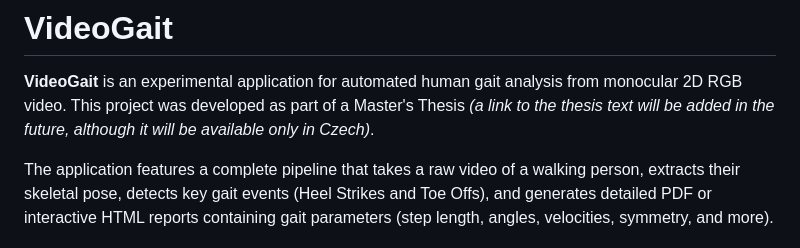
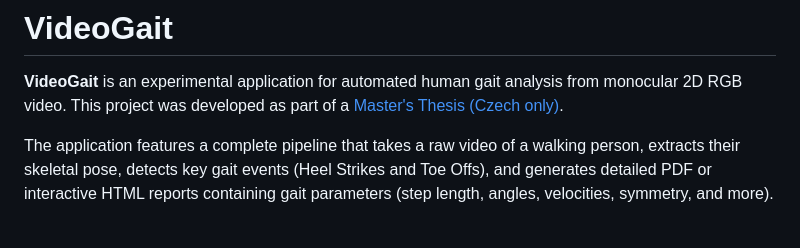
Before and after one commit to JanPrindis/VideoGait, a Markdown page: readme.md, the part around the change. Drawn GitHub-style.

Commit message:
Add link to Master's Thesis in README
Updated the link to the Master's Thesis in the README.

```diff
--- a/readme.md
+++ b/readme.md
@@ -1,7 +1,7 @@
 # VideoGait
 
 **VideoGait** is an experimental application for automated human gait analysis from monocular 2D RGB video.
-This project was developed as part of a Master's Thesis *(a link to the thesis text will be added in the future, although it will be available only in Czech)*.
+This project was developed as part of a [Master's Thesis (Czech only)](http://hdl.handle.net/10084/160462).
 
 The application features a complete pipeline that takes a raw video of a walking person, extracts their skeletal pose, detects key gait events (Heel Strikes and Toe Offs), and generates detailed PDF or interactive HTML reports containing gait parameters (step length, angles, velocities, symmetry, and more).
 
```
